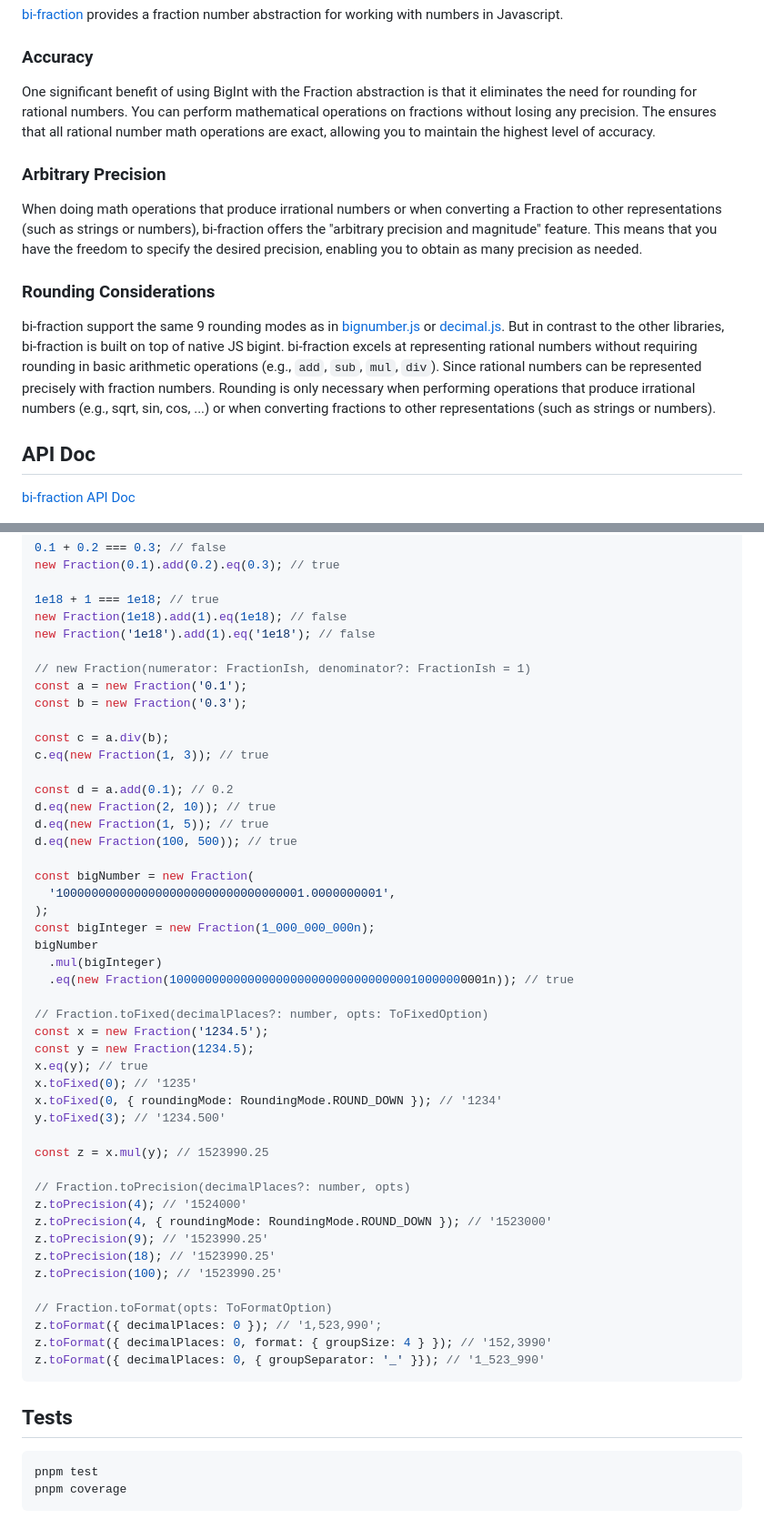
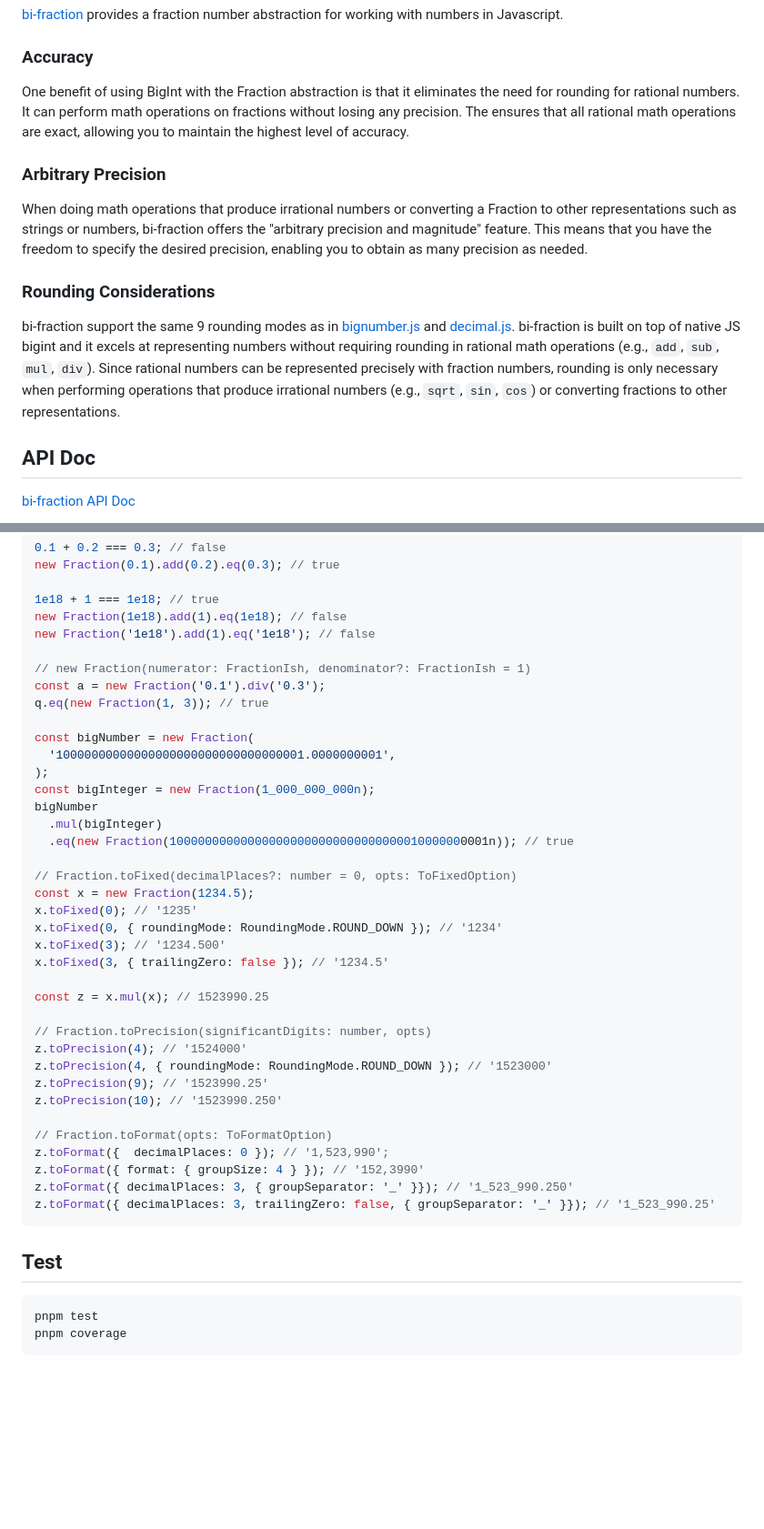
Before and after one commit to logan272/bi-fraction, a Markdown page: README.md, 2 parts joined by grey strips. Shown at 91% size. Rendered like a GitHub page; blank space fills up the shorter version.

Commit message:
docs: update README

````diff
--- a/README.md
+++ b/README.md
@@ -6,15 +6,15 @@
 
 ### Accuracy
 
-One significant benefit of using BigInt with the Fraction abstraction is that it eliminates the need for rounding for rational numbers. You can perform mathematical operations on fractions without losing any precision. The ensures that all rational number math operations are exact, allowing you to maintain the highest level of accuracy.
+One benefit of using BigInt with the Fraction abstraction is that it eliminates the need for rounding for rational numbers. It can perform math operations on fractions without losing any precision. The ensures that all rational math operations are exact, allowing you to maintain the highest level of accuracy.
 
 ### Arbitrary Precision
 
-When doing math operations that produce irrational numbers or when converting a Fraction to other representations (such as strings or numbers), bi-fraction offers the "arbitrary precision and magnitude" feature. This means that you have the freedom to specify the desired precision, enabling you to obtain as many precision as needed.
+When doing math operations that produce irrational numbers or converting a Fraction to other representations such as strings or numbers, bi-fraction offers the "arbitrary precision and magnitude" feature. This means that you have the freedom to specify the desired precision, enabling you to obtain as many precision as needed.
 
 ### Rounding Considerations
 
-bi-fraction support the same 9 rounding modes as in [bignumber.js](https://github.com/MikeMcl/bignumber.js) or [decimal.js](https://github.com/MikeMcl/decimal.js). But in contrast to the other libraries, bi-fraction is built on top of native JS bigint. bi-fraction excels at representing rational numbers without requiring rounding in basic arithmetic operations (e.g., `add`, `sub`, `mul`, `div`). Since rational numbers can be represented precisely with fraction numbers. Rounding is only necessary when performing operations that produce irrational numbers (e.g., sqrt, sin, cos, ...) or when converting fractions to other representations (such as strings or numbers).
+bi-fraction support the same 9 rounding modes as in [bignumber.js](https://github.com/MikeMcl/bignumber.js) and [decimal.js](https://github.com/MikeMcl/decimal.js). bi-fraction is built on top of native JS bigint and it excels at representing numbers without requiring rounding in rational math operations (e.g., `add`, `sub`, `mul`, `div`). Since rational numbers can be represented precisely with fraction numbers, rounding is only necessary when performing operations that produce irrational numbers (e.g., `sqrt`, `sin`, `cos`) or converting fractions to other representations.
 
 ## API Doc
 
@@ -47,16 +47,8 @@ new Fraction(1e18).add(1).eq(1e18); // false
 new Fraction('1e18').add(1).eq('1e18'); // false
 
 // new Fraction(numerator: FractionIsh, denominator?: FractionIsh = 1)
-const a = new Fraction('0.1');
-const b = new Fraction('0.3');
-
-const c = a.div(b);
-c.eq(new Fraction(1, 3)); // true
-
-const d = a.add(0.1); // 0.2
-d.eq(new Fraction(2, 10)); // true
-d.eq(new Fraction(1, 5)); // true
-d.eq(new Fraction(100, 500)); // true
+const a = new Fraction('0.1').div('0.3');
+q.eq(new Fraction(1, 3)); // true
 
 const bigNumber = new Fraction(
   '10000000000000000000000000000000001.0000000001',
@@ -66,30 +58,29 @@ bigNumber
   .mul(bigInteger)
   .eq(new Fraction(100000000000000000000000000000000010000000001n)); // true
 
-// Fraction.toFixed(decimalPlaces?: number, opts: ToFixedOption)
-const x = new Fraction('1234.5');
-const y = new Fraction(1234.5);
-x.eq(y); // true
+// Fraction.toFixed(decimalPlaces?: number = 0, opts: ToFixedOption)
+const x = new Fraction(1234.5);
 x.toFixed(0); // '1235'
 x.toFixed(0, { roundingMode: RoundingMode.ROUND_DOWN }); // '1234'
-y.toFixed(3); // '1234.500'
+x.toFixed(3); // '1234.500'
+x.toFixed(3, { trailingZero: false }); // '1234.5'
 
-const z = x.mul(y); // 1523990.25
+const z = x.mul(x); // 1523990.25
 
-// Fraction.toPrecision(decimalPlaces?: number, opts)
+// Fraction.toPrecision(significantDigits: number, opts)
 z.toPrecision(4); // '1524000'
 z.toPrecision(4, { roundingMode: RoundingMode.ROUND_DOWN }); // '1523000'
 z.toPrecision(9); // '1523990.25'
-z.toPrecision(18); // '1523990.25'
-z.toPrecision(100); // '1523990.25'
+z.toPrecision(10); // '1523990.250'
 
 // Fraction.toFormat(opts: ToFormatOption)
-z.toFormat({ decimalPlaces: 0 }); // '1,523,990';
-z.toFormat({ decimalPlaces: 0, format: { groupSize: 4 } }); // '152,3990'
-z.toFormat({ decimalPlaces: 0, { groupSeparator: '_' }}); // '1_523_990'
+z.toFormat({  decimalPlaces: 0 }); // '1,523,990';
+z.toFormat({ format: { groupSize: 4 } }); // '152,3990'
+z.toFormat({ decimalPlaces: 3, { groupSeparator: '_' }}); // '1_523_990.250'
+z.toFormat({ decimalPlaces: 3, trailingZero: false, { groupSeparator: '_' }}); // '1_523_990.25'
 ```
 
-## Tests
+## Test
 
 ```sh
 pnpm test
````
